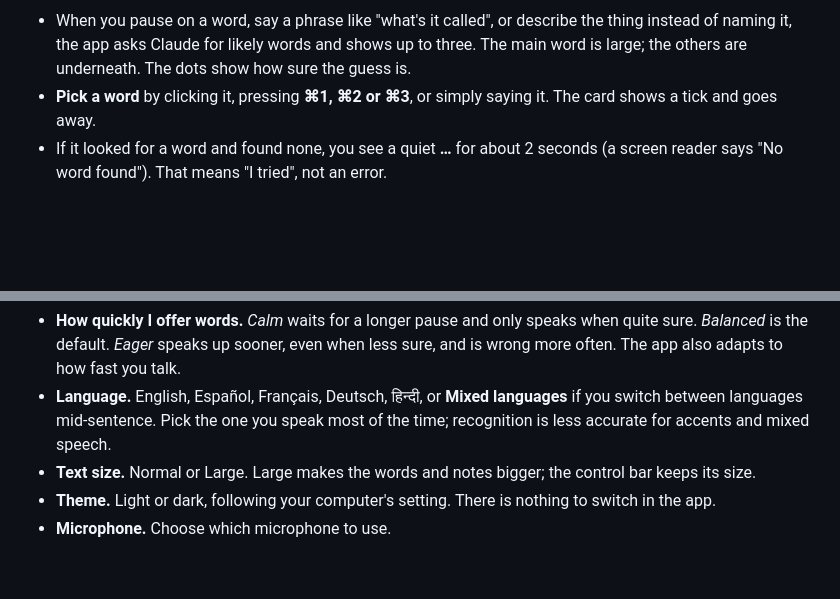
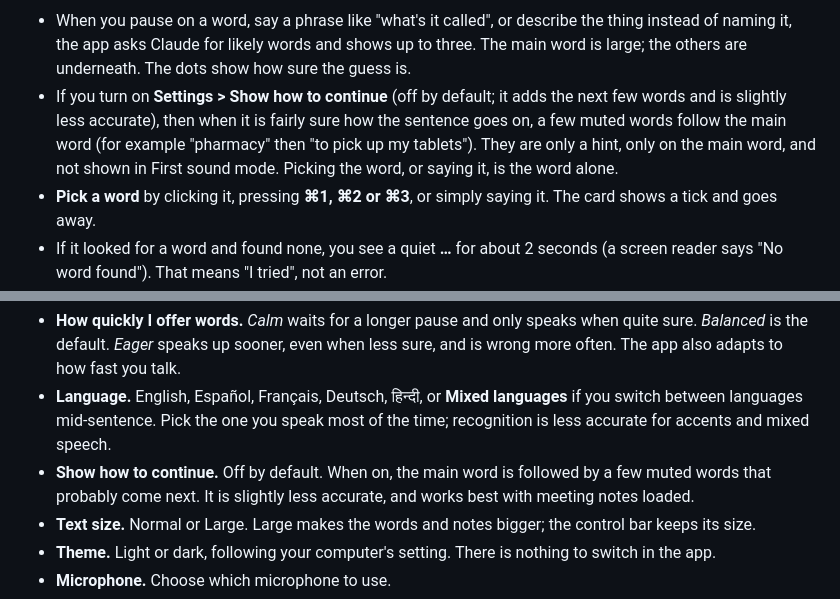
Before and after one commit to aryansajiv19/Tip-of-the-Tongue, a Markdown page: docs/USER-GUIDE.md, 2 parts joined by grey strips. Rendered like a GitHub page; blank space fills up the shorter version.

```diff
--- a/docs/USER-GUIDE.md
+++ b/docs/USER-GUIDE.md
@@ -46,4 +48,5 @@ Keep your keys private. The app stores them on your computer, encrypted with you
 - When you pause on a word, say a phrase like "what's it called", or describe the thing instead of naming it, the app asks Claude for likely words and shows up to three. The main word is large; the others are underneath. The dots show how sure the guess is.
+- If you turn on **Settings > Show how to continue** (off by default; it adds the next few words and is slightly less accurate), then when it is fairly sure how the sentence goes on, a few muted words follow the main word (for example "pharmacy" then "to pick up my tablets"). They are only a hint, only on the main word, and not shown in First sound mode. Picking the word, or saying it, is the word alone.
 - **Pick a word** by clicking it, pressing **⌘1, ⌘2 or ⌘3**, or simply saying it. The card shows a tick and goes away.
 - If it looked for a word and found none, you see a quiet **…** for about 2 seconds (a screen reader says "No word found"). That means "I tried", not an error.
 - **Dismiss** it with **Esc**. It also fades after about 6 seconds, but **stays while you hover over it or have it focused**.
@@ -77,6 +80,7 @@ Open it with the gear button.
 - **How I help.** _First sound_ shows just the start of the word, like "w…", and you tap it (or press ⌘ Return again) to see the whole word. _Whole word_ shows the words straight away. _Only when I ask_ shows nothing unless you press ⌘ Return or say something like "what's it called".
 - **How quickly I offer words.** _Calm_ waits for a longer pause and only speaks when quite sure. _Balanced_ is the default. _Eager_ speaks up sooner, even when less sure, and is wrong more often. The app also adapts to how fast you talk.
 - **Language.** English, Español, Français, Deutsch, हिन्दी, or **Mixed languages** if you switch between languages mid-sentence. Pick the one you speak most of the time; recognition is less accurate for accents and mixed speech.
+- **Show how to continue.** Off by default. When on, the main word is followed by a few muted words that probably come next. It is slightly less accurate, and works best with meeting notes loaded.
 - **Text size.** Normal or Large. Large makes the words and notes bigger; the control bar keeps its size.
 - **Theme.** Light or dark, following your computer's setting. There is nothing to switch in the app.
 - **Microphone.** Choose which microphone to use.
```
Also changed, not shown: other parts of docs/USER-GUIDE.md (+2 -0 lines), README.md (+1 -0 lines), docs/ARCHITECTURE.md (+1 -1 lines), docs/assets/state-continuation.png (added), 9 other files.
